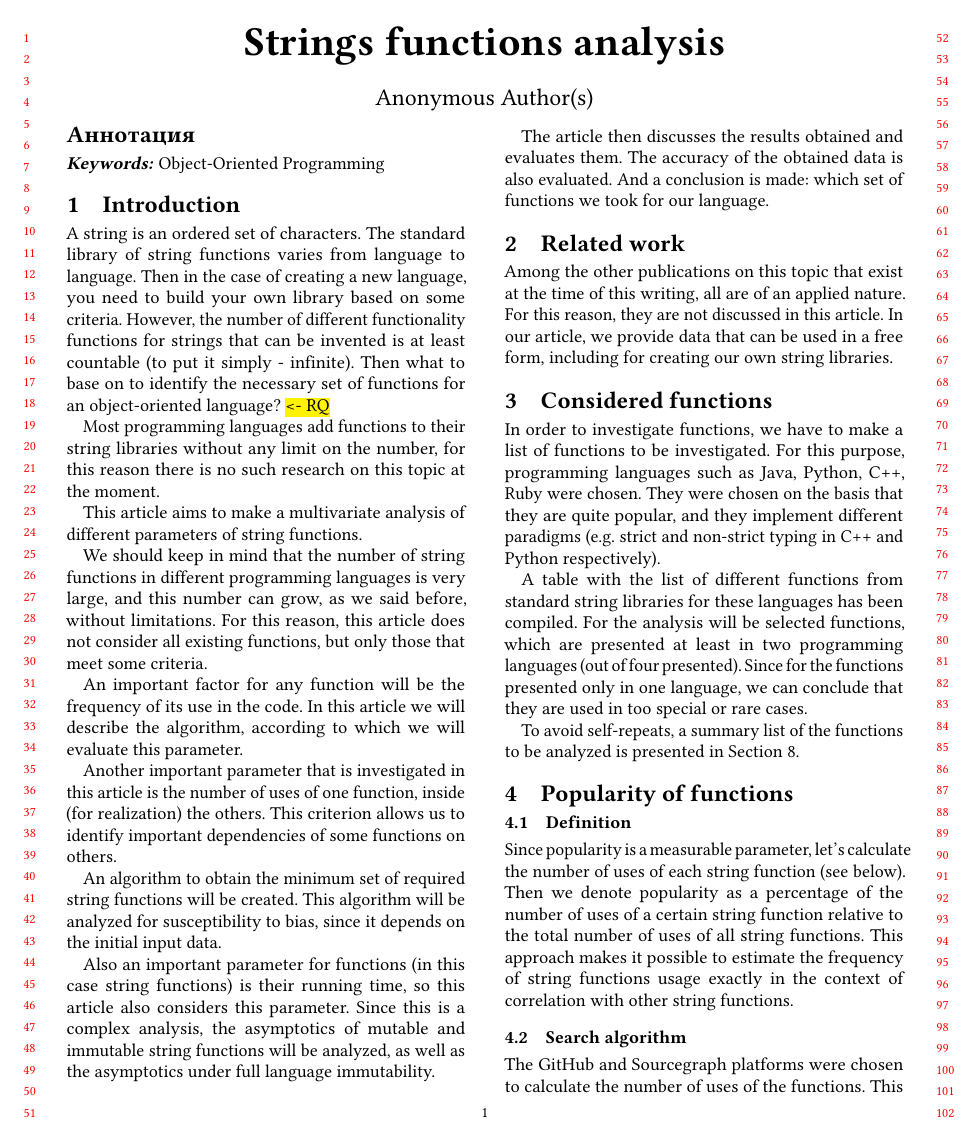
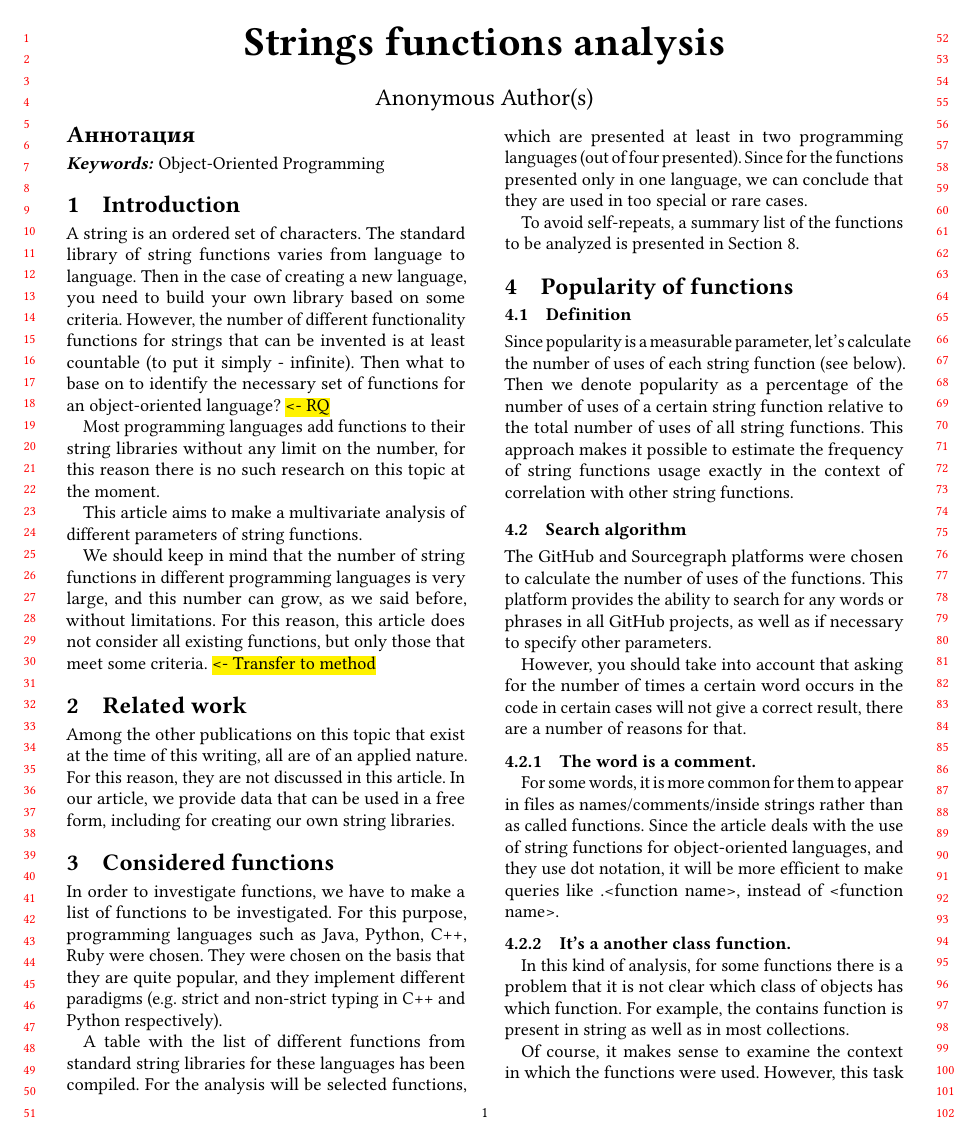
Before and after one commit to EugeneDar/strings-methods-article, a LaTeX paper (article.tex): page 1 of 4. Compiled offline with pdfLaTeX.

Commit message:
introduction simplified

```diff
--- a/article.tex
+++ b/article.tex
@@ -40,17 +40,7 @@
 
     This article aims to make a multivariate analysis of different parameters of string functions.
 
-    We should keep in mind that the number of string functions in different programming languages is very large, and this number can grow, as we said before, without limitations. For this reason, this article does not consider all existing functions, but only those that meet some criteria.
-
-    An important factor for any function will be the frequency of its use in the code. In this article we will describe the algorithm, according to which we will evaluate this parameter.
-
-    Another important parameter that is investigated in this article is the number of uses of one function, inside (for realization) the others. This criterion allows us to identify important dependencies of some functions on others.
-
-    An algorithm to obtain the minimum set of required string functions will be created. This algorithm will be analyzed for susceptibility to bias, since it depends on the initial input data.
-
-    Also an important parameter for functions (in this case string functions) is their running time, so this article also considers this parameter. Since this is a complex analysis, the asymptotics of mutable and immutable string functions will be analyzed, as well as the asymptotics under full language immutability.
-
-    The article then discusses the results obtained and evaluates them. The accuracy of the obtained data is also evaluated. And a conclusion is made: which set of functions we took for our language.
+    We should keep in mind that the number of string functions in different programming languages is very large, and this number can grow, as we said before, without limitations. For this reason, this article does not consider all existing functions, but only those that meet some criteria. \hl{<- Transfer to method}
 
     \section{Related work}
 
```
